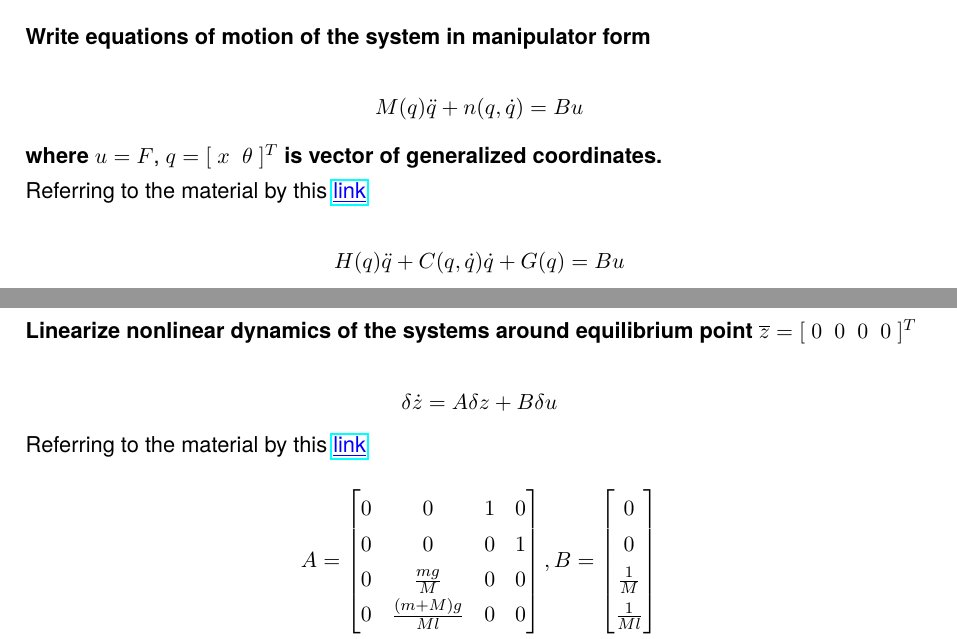
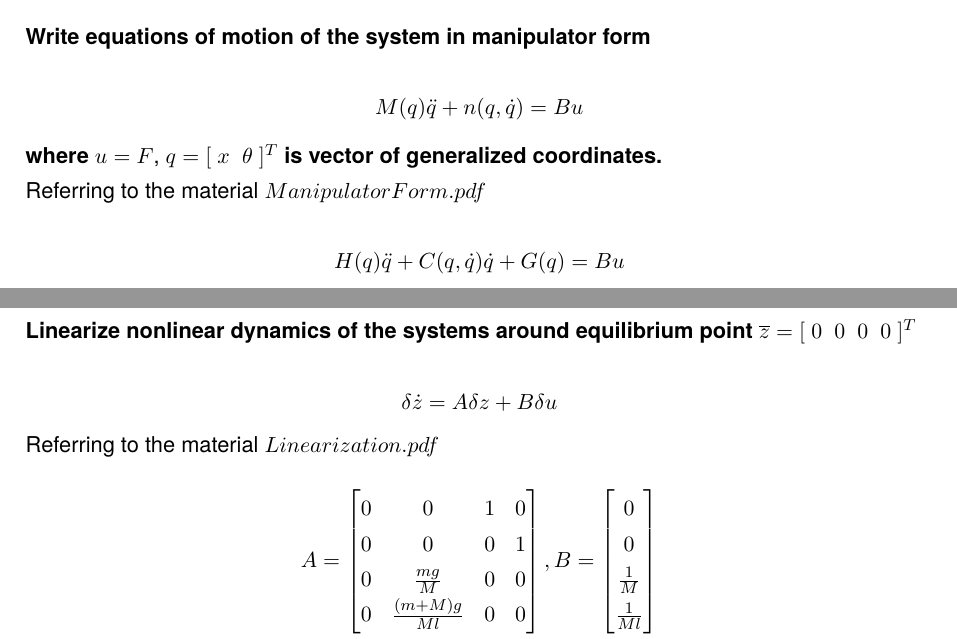
Before and after one commit to AyazbayevD/ControlTheory2020, a LaTeX problem sheet (Assignment4/Report.tex): two parts of pages 1 and 3 of 4, joined at a grey line, cut so that both start at the same text. Compiled offline with pdfLaTeX; a LaTeX package or settings file that is missing is left out.

Commit message:
Add files via upload

```diff
--- a/Assignment4/Report.tex
+++ b/Assignment4/Report.tex
@@ -124,8 +124,7 @@ A schematic drawing of the inverted pendulum on a cart. The rod is considered ma
 M(q)\ddot{q}+n(q,\dot{q})=Bu
 \]
 \textbf{where} $u = F$, $q = [$ $x$\space\space$\theta$ $]^{T}$ \textbf{is vector of generalized coordinates.}\newline
-Referring to the material by this
-\href{https://ocw.mit.edu/courses/electrical-engineering-and-computer-science/6-832-underactuated-robotics-spring-2009/readings/MIT6_832s09_read_ch03.pdf}{\textcolor{blue}{\underline{link}}}\newline
+Referring to the material $ManipulatorForm.pdf$\newline
 \[
     H(q)\ddot{q}+C(q, \dot{q})\dot{q}+G(q)=Bu
 \]
@@ -249,8 +248,7 @@ u
 \[
 \delta\dot{z}=A\delta z+B\delta u
 \]
-Referring to the material by this
-\href{http://leo.technion.ac.il/Courses/LS/lect03.pdf}{\textcolor{blue}{\underline{link}}}\newline
+Referring to the material $Linearization.pdf$\newline
 \[
 A=
 \begin{bmatrix}
```
